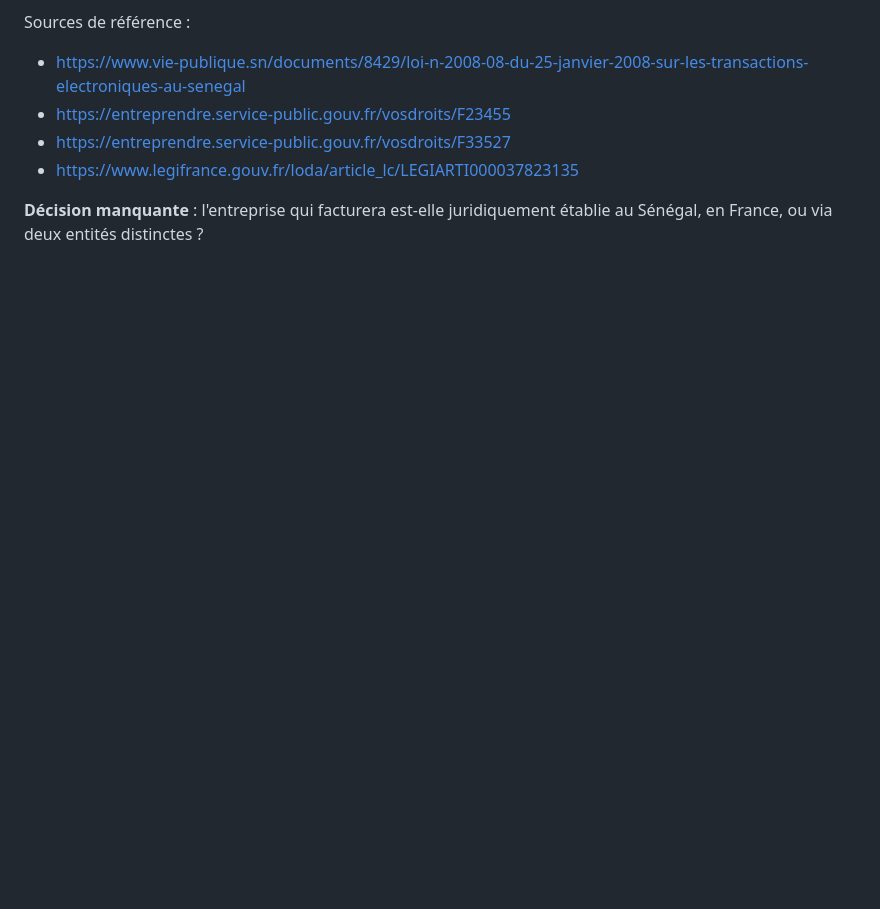
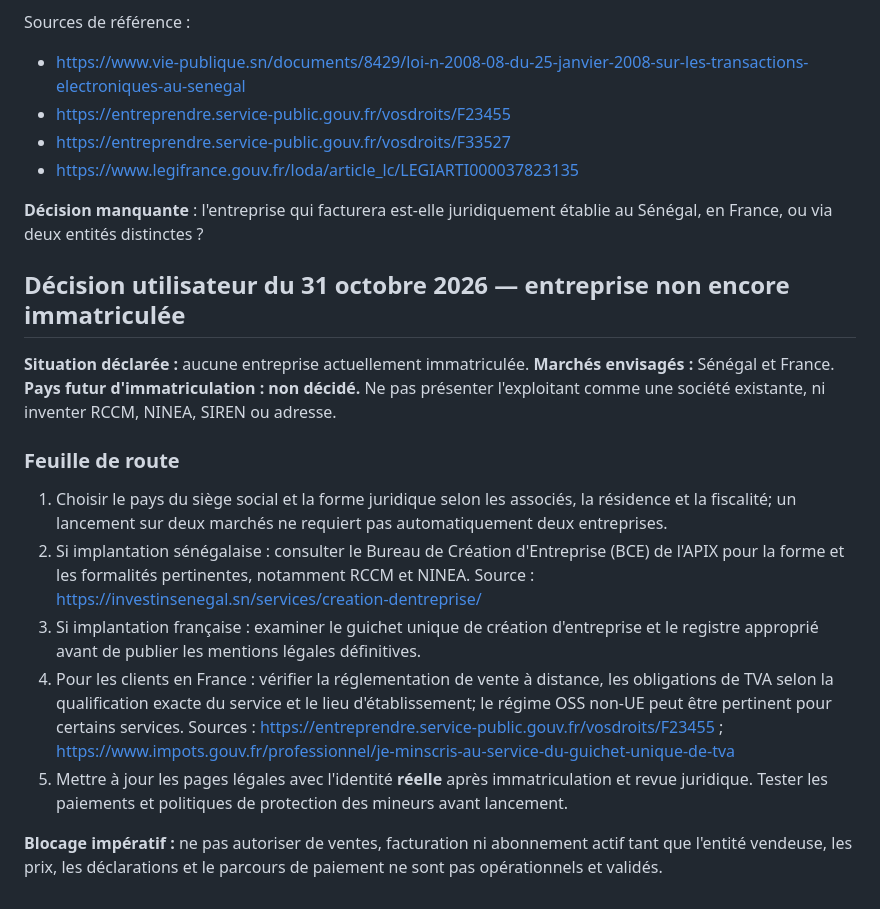
Before and after one commit to sigroupeimmo4-ux/UNKNOW, a Markdown page: OUVERTURE-COMMERCIALE.md, the part around the change. Rendered like a GitHub page; blank space fills up the shorter version.

Commit message:
Consigner l'absence d'immatriculation et préparer les démarches Sénégal-France

```diff
--- a/OUVERTURE-COMMERCIALE.md
+++ b/OUVERTURE-COMMERCIALE.md
@@ -58,3 +58,16 @@ Sources de référence :
 - https://www.legifrance.gouv.fr/loda/article_lc/LEGIARTI000037823135
 
 **Décision manquante** : l'entreprise qui facturera est-elle juridiquement établie au Sénégal, en France, ou via deux entités distinctes ?
+
+
+## Décision utilisateur du 31 octobre 2026 — entreprise non encore immatriculée
+**Situation déclarée :** aucune entreprise actuellement immatriculée. **Marchés envisagés :** Sénégal et France. **Pays futur d'immatriculation : non décidé.** Ne pas présenter l'exploitant comme une société existante, ni inventer RCCM, NINEA, SIREN ou adresse.
+
+### Feuille de route
+1. Choisir le pays du siège social et la forme juridique selon les associés, la résidence et la fiscalité; un lancement sur deux marchés ne requiert pas automatiquement deux entreprises.
+2. Si implantation sénégalaise : consulter le Bureau de Création d'Entreprise (BCE) de l'APIX pour la forme et les formalités pertinentes, notamment RCCM et NINEA. Source : https://investinsenegal.sn/services/creation-dentreprise/
+3. Si implantation française : examiner le guichet unique de création d'entreprise et le registre approprié avant de publier les mentions légales définitives.
+4. Pour les clients en France : vérifier la réglementation de vente à distance, les obligations de TVA selon la qualification exacte du service et le lieu d'établissement; le régime OSS non-UE peut être pertinent pour certains services. Sources : https://entreprendre.service-public.gouv.fr/vosdroits/F23455 ; https://www.impots.gouv.fr/professionnel/je-minscris-au-service-du-guichet-unique-de-tva
+5. Mettre à jour les pages légales avec l'identité **réelle** après immatriculation et revue juridique. Tester les paiements et politiques de protection des mineurs avant lancement.
+
+**Blocage impératif :** ne pas autoriser de ventes, facturation ni abonnement actif tant que l'entité vendeuse, les prix, les déclarations et le parcours de paiement ne sont pas opérationnels et validés.
```
